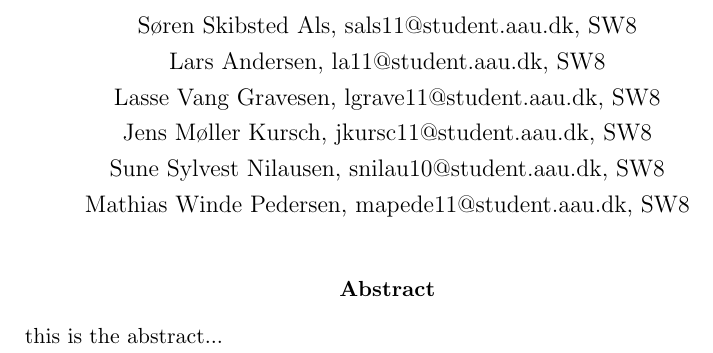
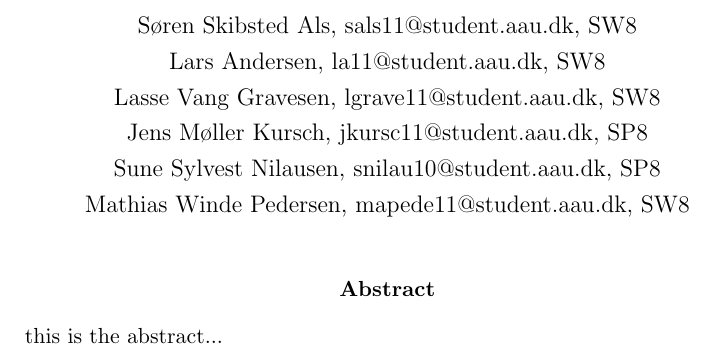
Before and after one commit to Wirack/MST-MiniProjekt, a LaTeX paper (article.tex): part of page 1 of 3, cut so that both start at the same text. Compiled offline with pdfLaTeX.

Commit message:
Rettet semestre for jens og sune.

```diff
--- a/article.tex
+++ b/article.tex
@@ -17,8 +17,8 @@
 Søren Skibsted Als, sals11@student.aau.dk, SW8\\
 Lars Andersen, la11@student.aau.dk, SW8\\
 Lasse Vang Gravesen, lgrave11@student.aau.dk, SW8\\
-Jens Møller Kursch, jkursc11@student.aau.dk, SW8\\
-Sune Sylvest Nilausen, snilau10@student.aau.dk, SW8\\
+Jens Møller Kursch, jkursc11@student.aau.dk, SP8\\
+Sune Sylvest Nilausen, snilau10@student.aau.dk, SP8\\
 Mathias Winde Pedersen, mapede11@student.aau.dk, SW8
 
 
```
